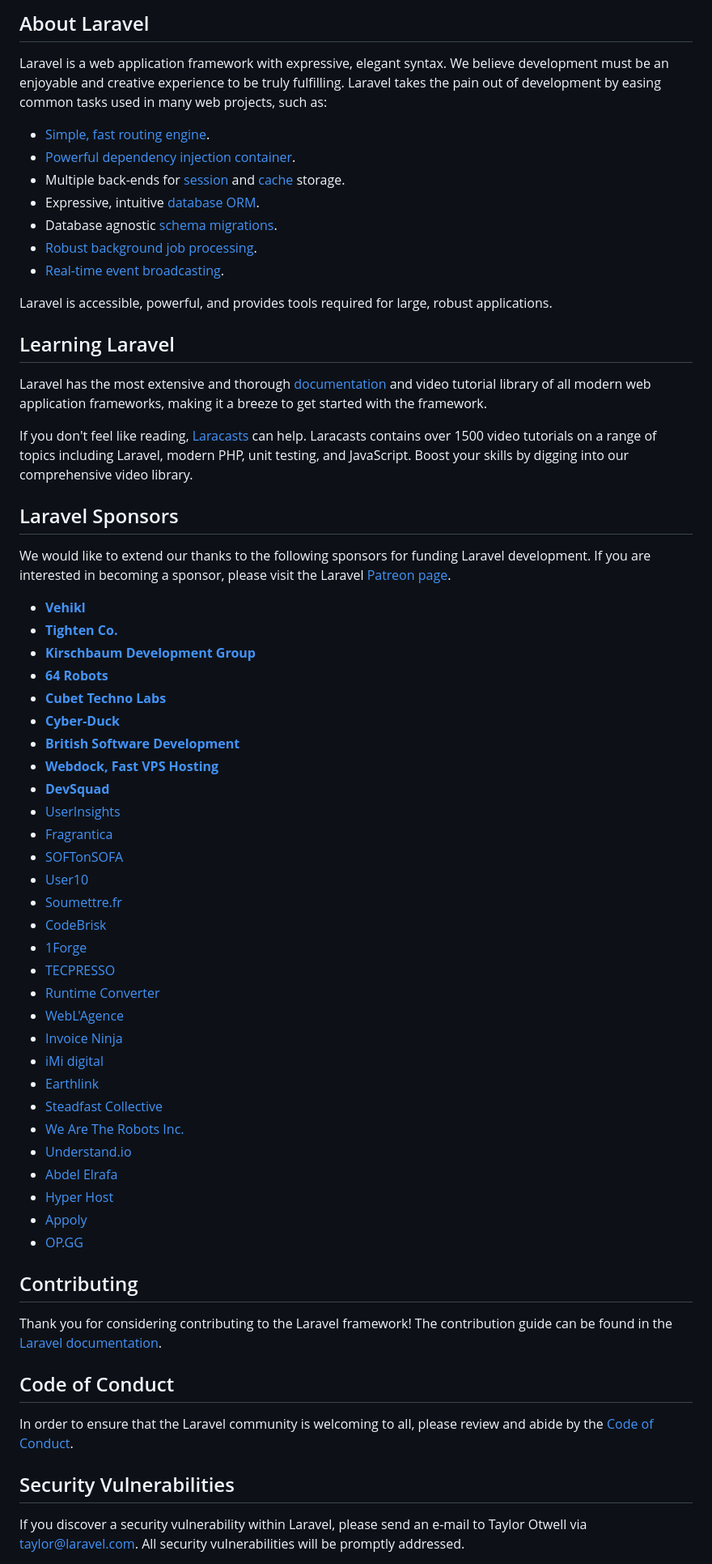
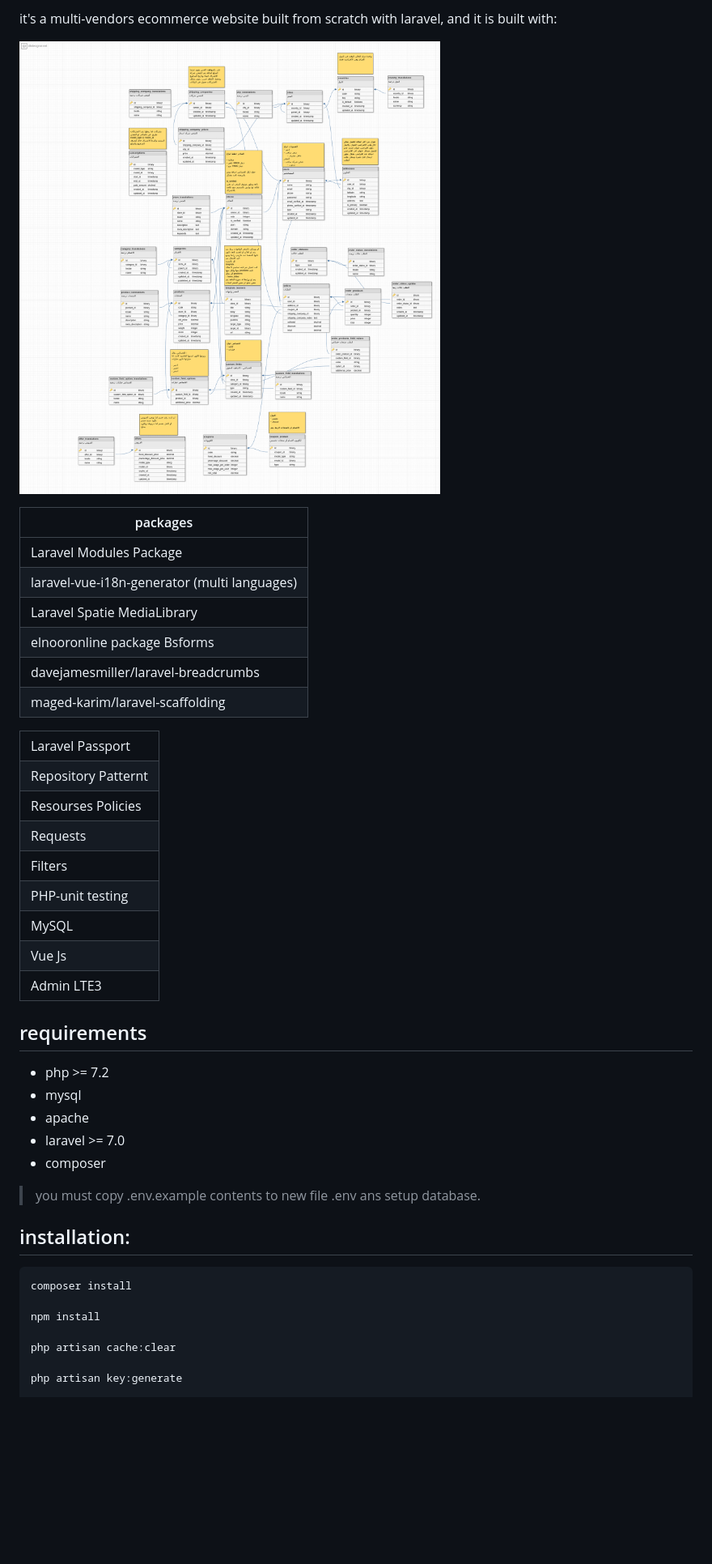
Before and after one commit to MostafaHamedAbdelmasoud/Instashop-multi-vendors-ecommerce, a Markdown page: README.md, the part around one of its changes. Shown at 81% size. Drawn GitHub-style; pictures changed too: db_design.png (added); blank space fills up the shorter version.

````diff
--- a/README.md
+++ b/README.md
@@ -9,67 +3,62 @@
 
-## About Laravel
+it's a multi-vendors ecommerce website built from scratch with laravel, and it is built with:
 
-Laravel is a web application framework with expressive, elegant syntax. We believe development must be an enjoyable and creative experience to be truly fulfilling. Laravel takes the pain out of development by easing common tasks used in many web projects, such as:
+![](db_design.png)
 
-- [Simple, fast routing engine](https://laravel.com/docs/routing).
-- [Powerful dependency injection container](https://laravel.com/docs/container).
-- Multiple back-ends for [session](https://laravel.com/docs/session) and [cache](https://laravel.com/docs/cache) storage.
-- Expressive, intuitive [database ORM](https://laravel.com/docs/eloquent).
-- Database agnostic [schema migrations](https://laravel.com/docs/migrations).
-- [Robust background job processing](https://laravel.com/docs/queues).
-- [Real-time event broadcasting](https://laravel.com/docs/broadcasting).
 
-Laravel is accessible, powerful, and provides tools required for large, robust applications.
 
-## Learning Laravel
+<table>
+    <thead>
+        <th>packages</th>
+    </thead>
+    <tbody>
+        <tr> <td>Laravel Modules Package</td>
+            </tr>
+          <tr>  <td> laravel-vue-i18n-generator (multi languages)</td> </tr>
+          <tr>  <td> Laravel Spatie MediaLibrary</td> </tr>
+          <tr>  <td> elnooronline package Bsforms</td> </tr>
+          <tr>  <td>  davejamesmiller/laravel-breadcrumbs</td> </tr>
+        <tr>  <td>  maged-karim/laravel-scaffolding</td> </tr>
+    </tbody>
+    </table>
 
-Laravel has the most extensive and thorough [documentation](https://laravel.com/docs) and video tutorial library of all modern web application frameworks, making it a breeze to get started with the framework.
 
-If you don't feel like reading, [Laracasts](https://laracasts.com) can help. Laracasts contains over 1500 video tutorials on a range of topics including Laravel, modern PHP, unit testing, and JavaScript. Boost your skills by digging into our comprehensive video library.
+<table>
+    <tbody>
+        <tr> <td>Laravel Passport</td>
+            </tr>
+          <tr>  <td> Repository Patternt</td> </tr>
+          <tr>  <td> Resourses Policies</td> </tr>
+          <tr>  <td> Requests</td> </tr>
+          <tr>  <td>  Filters</td> </tr>
+          <tr>  <td>  PHP-unit testing</td> </tr>
+          <tr>  <td>  MySQL</td> </tr>
+          <tr>  <td>  Vue Js</td> </tr>
+          <tr>  <td>  Admin LTE3</td> </tr>
+    </tbody>
+    </table>
 
-## Laravel Sponsors
 
-We would like to extend our thanks to the following sponsors for funding Laravel development. If you are interested in becoming a sponsor, please visit the Laravel [Patreon page](https://patreon.com/taylorotwell).
+## requirements
+<ul>
+                <li>php >= 7.2 </li>
+                <li>mysql</li>
+                <li>apache</li>
+                <li>laravel >= 7.0 </li>
+                <li>composer</li>
+      </ul>
 
-- **[Vehikl](https://vehikl.com/)**
-- **[Tighten Co.](https://tighten.co)**
-- **[Kirschbaum Development Group](https://kirschbaumdevelopment.com)**
-- **[64 Robots](https://64robots.com)**
-- **[Cubet Techno Labs](https://cubettech.com)**
-- **[Cyber-Duck](https://cyber-duck.co.uk)**
-- **[British Software Development](https://www.britishsoftware.co)**
-- **[Webdock, Fast VPS Hosting](https://www.webdock.io/en)**
-- **[DevSquad](https://devsquad.com)**
-- [UserInsights](https://userinsights.com)
-- [Fragrantica](https://www.fragrantica.com)
-- [SOFTonSOFA](https://softonsofa.com/)
-- [User10](https://user10.com)
-- [Soumettre.fr](https://soumettre.fr/)
-- [CodeBrisk](https://codebrisk.com)
-- [1Forge](https://1forge.com)
-- [TECPRESSO](https://tecpresso.co.jp/)
-- [Runtime Converter](http://runtimeconverter.com/)
-- [WebL'Agence](https://weblagence.com/)
-- [Invoice Ninja](https://www.invoiceninja.com)
-- [iMi digital](https://www.imi-digital.de/)
-- [Earthlink](https://www.earthlink.ro/)
-- [Steadfast Collective](https://steadfastcollective.com/)
-- [We Are The Robots Inc.](https://watr.mx/)
-- [Understand.io](https://www.understand.io/)
-- [Abdel Elrafa](https://abdelelrafa.com)
-- [Hyper Host](https://hyper.host)
-- [Appoly](https://www.appoly.co.uk)
-- [OP.GG](https://op.gg)
+> you must copy .env.example contents to new file .env ans setup database.
 
-## Contributing
 
-Thank you for considering contributing to the Laravel framework! The contribution guide can be found in the [Laravel documentation](https://laravel.com/docs/contributions).
+## installation:
 
-## Code of Conduct
+```
+composer install
 
-In order to ensure that the Laravel community is welcoming to all, please review and abide by the [Code of Conduct](https://laravel.com/docs/contributions#code-of-conduct).
+npm install
 
-## Security Vulnerabilities
+php artisan cache:clear
 
-If you discover a security vulnerability within Laravel, please send an e-mail to Taylor Otwell via [taylor@laravel.com](mailto:taylor@laravel.com). All security vulnerabilities will be promptly addressed.
+php artisan key:generate
 
````
Also changed, not shown: other parts of README.md (+5 -9 lines).
